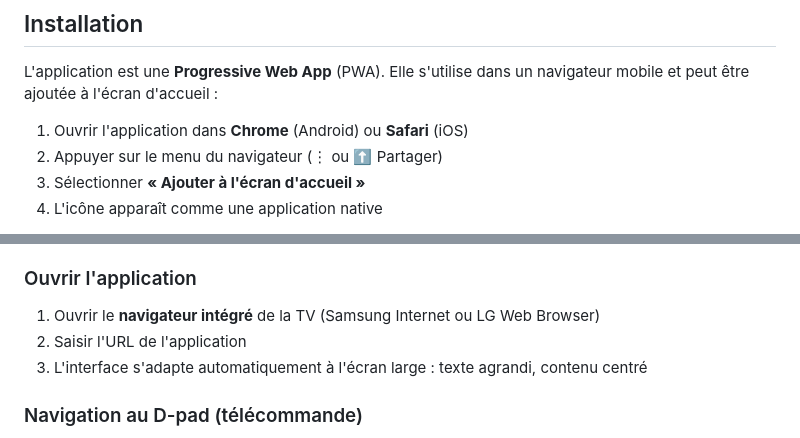
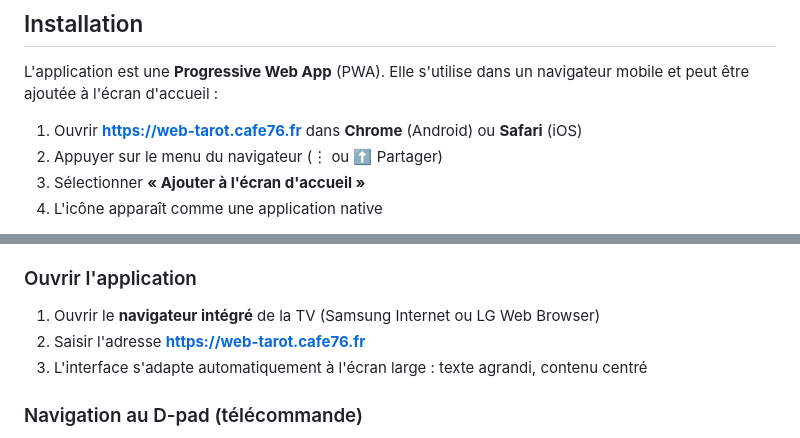
Before and after one commit to Soviann/tarot, a Markdown page: docs/user-guide.md, 2 parts joined by grey strips. Rendered like a GitHub page.

Commit message:
docs: ajouter l'URL de production dans le guide utilisateur

```diff
--- a/docs/user-guide.md
+++ b/docs/user-guide.md
@@ -31,7 +31,7 @@ Application mobile (PWA) de suivi des scores pour le Tarot à 5 joueurs, conform
 
 L'application est une **Progressive Web App** (PWA). Elle s'utilise dans un navigateur mobile et peut être ajoutée à l'écran d'accueil :
 
-1. Ouvrir l'application dans **Chrome** (Android) ou **Safari** (iOS)
+1. Ouvrir **https://web-tarot.cafe76.fr** dans **Chrome** (Android) ou **Safari** (iOS)
 2. Appuyer sur le menu du navigateur (⋮ ou ⬆️ Partager)
 3. Sélectionner **« Ajouter à l'écran d'accueil »**
 4. L'icône apparaît comme une application native
@@ -453,7 +453,7 @@ L'application est compatible avec les **Smart TV** Samsung (Tizen 5.0+) et LG (w
 ### Ouvrir l'application
 
 1. Ouvrir le **navigateur intégré** de la TV (Samsung Internet ou LG Web Browser)
-2. Saisir l'URL de l'application
+2. Saisir l'adresse **https://web-tarot.cafe76.fr**
 3. L'interface s'adapte automatiquement à l'écran large : texte agrandi, contenu centré
 
 ### Navigation au D-pad (télécommande)
```
